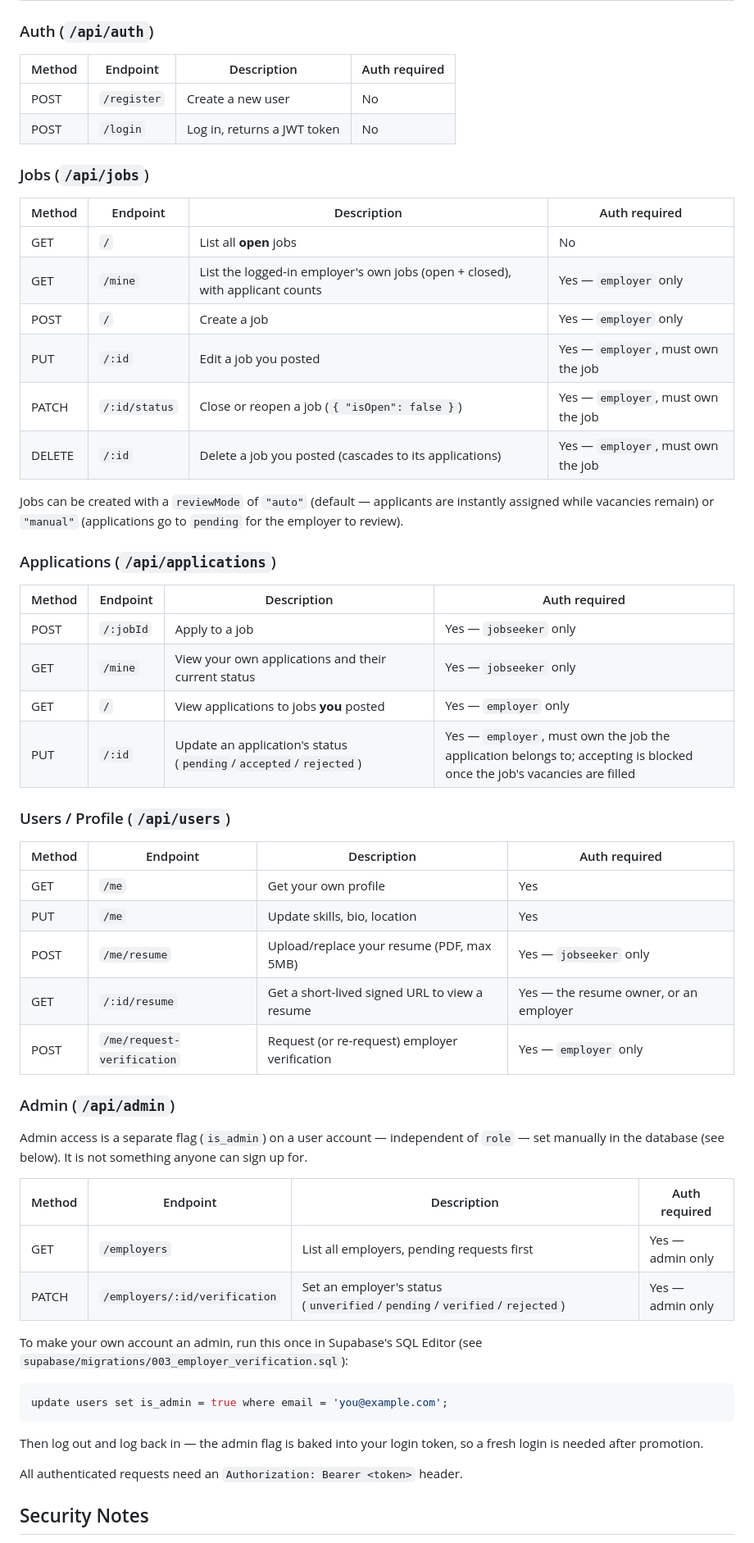
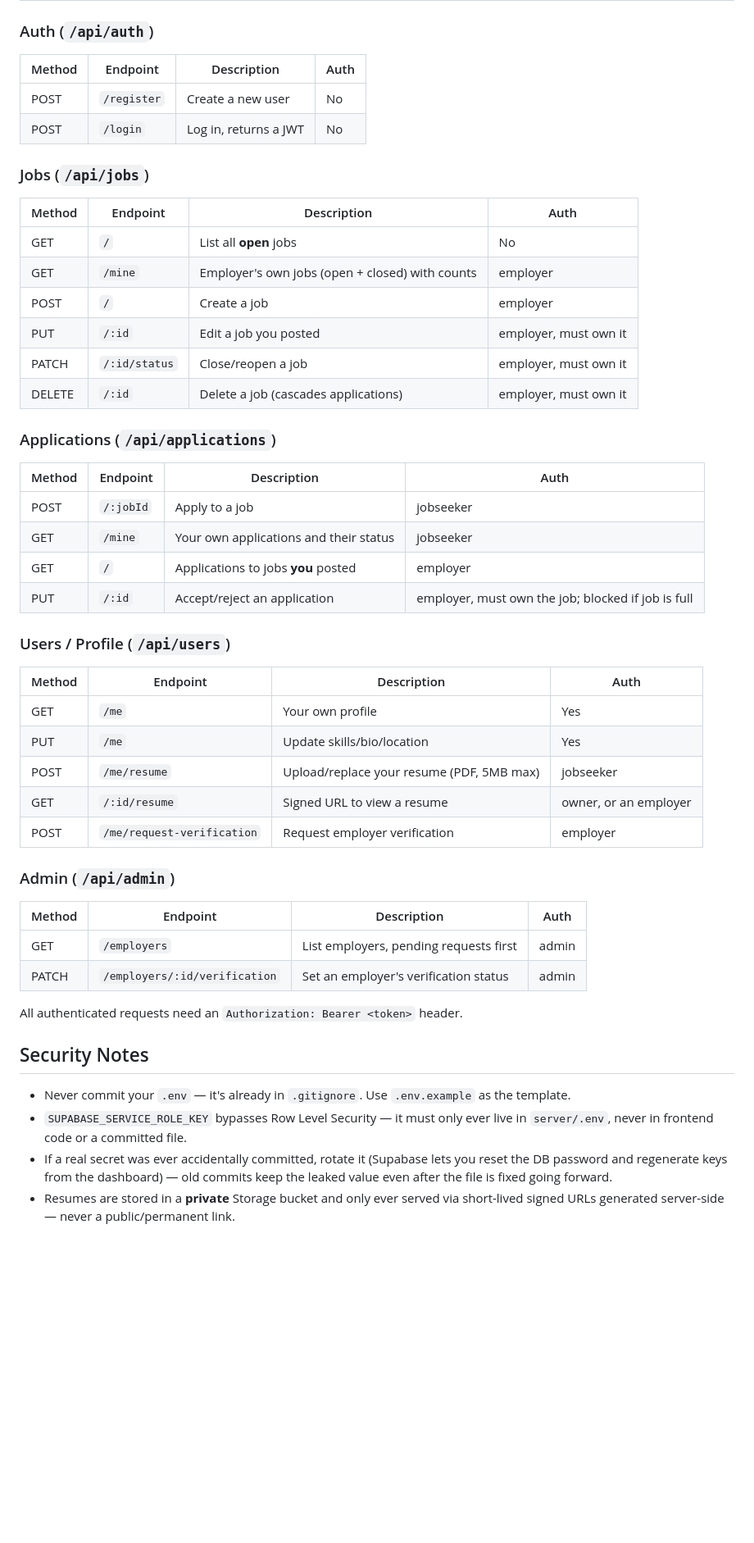
Before and after one commit to Sasmitha89/PartTime_Job_Finder, a Markdown page: README.md, the part around one of its changes. Shown at 82% size. GitHub-like rendering; blank space fills up the shorter version.

````diff
--- a/README.md
+++ b/README.md
@@ -116,62 +140,49 @@ Open `Client/index.html` directly in your browser, or use the VS Code "Live Serv
 ## API Reference
 
 ### Auth (`/api/auth`)
-
-| Method | Endpoint    | Description                  | Auth required |
-|--------|-------------|-------------------------------|----------------|
-| POST   | `/register` | Create a new user              | No             |
-| POST   | `/login`    | Log in, returns a JWT token     | No             |
+| Method | Endpoint    | Description             | Auth |
+|--------|-------------|--------------------------|------|
+| POST   | `/register` | Create a new user         | No   |
+| POST   | `/login`    | Log in, returns a JWT      | No   |
 
 ### Jobs (`/api/jobs`)
-
-| Method | Endpoint       | Description                              | Auth required                          |
-|--------|----------------|-------------------------------------------|------------------------------------------|
-| GET    | `/`            | List all **open** jobs                     | No                                       |
-| GET    | `/mine`        | List the logged-in employer's own jobs (open + closed), with applicant counts | Yes — `employer` only |
-| POST   | `/`            | Create a job                                | Yes — `employer` only                  |
-| PUT    | `/:id`         | Edit a job you posted                       | Yes — `employer`, must own the job     |
-| PATCH  | `/:id/status`  | Close or reopen a job (`{ "isOpen": false }`) | Yes — `employer`, must own the job   |
-| DELETE | `/:id`         | Delete a job you posted (cascades to its applications) | Yes — `employer`, must own the job |
-
-Jobs can be created with a `reviewMode` of `"auto"` (default — applicants are instantly assigned while vacancies remain) or `"manual"` (applications go to `pending` for the employer to review).
+| Method | Endpoint      | Description                                  | Auth                     |
+|--------|---------------|------------------------------------------------|----------------------------|
+| GET    | `/`           | List all **open** jobs                          | No                       |
+| GET    | `/mine`       | Employer's own jobs (open + closed) with counts | employer                |
+| POST   | `/`           | Create a job                                    | employer                |
+| PUT    | `/:id`        | Edit a job you posted                           | employer, must own it   |
+| PATCH  | `/:id/status` | Close/reopen a job                              | employer, must own it   |
+| DELETE | `/:id`        | Delete a job (cascades applications)            | employer, must own it   |
 
 ### Applications (`/api/applications`)
-
-| Method | Endpoint  | Description                                         | Auth required                              |
-|--------|-----------|------------------------------------------------------|-----------------------------------------------|
-| POST   | `/:jobId` | Apply to a job                                       | Yes — `jobseeker` only                     |
-| GET    | `/mine`   | View your own applications and their current status  | Yes — `jobseeker` only                     |
-| GET    | `/`       | View applications to jobs **you** posted             | Yes — `employer` only                      |
-| PUT    | `/:id`    | Update an application's status (`pending`/`accepted`/`rejected`) | Yes — `employer`, must own the job the application belongs to; accepting is blocked once the job's vacancies are filled |
+| Method | Endpoint  | Description                                 | Auth                              |
+|--------|-----------|-----------------------------------------------|--------------------------------------|
+| POST   | `/:jobId` | Apply to a job                                | jobseeker                          |
+| GET    | `/mine`   | Your own applications and their status         | jobseeker                          |
+| GET    | `/`       | Applications to jobs **you** posted           | employer                           |
+| PUT    | `/:id`    | Accept/reject an application                   | employer, must own the job; blocked if job is full |
 
 ### Users / Profile (`/api/users`)
-
-| Method | Endpoint         | Description                                  | Auth required                              |
-|--------|------------------|------------------------------------------------|-----------------------------------------------|
-| GET    | `/me`            | Get your own profile                           | Yes                                          |
-| PUT    | `/me`            | Update skills, bio, location                   | Yes                                          |
-| POST   | `/me/resume`     | Upload/replace your resume (PDF, max 5MB)       | Yes — `jobseeker` only                     |
-| GET    | `/:id/resume`    | Get a short-lived signed URL to view a resume    | Yes — the resume owner, or an employer     |
-| POST   | `/me/request-verification` | Request (or re-request) employer verification | Yes — `employer` only          |
+| Method | Endpoint                  | Description                          | Auth                     |
+|--------|----------------------------|-----------------------------------------|----------------------------|
+| GET    | `/me`                       | Your own profile                        | Yes                      |
+| PUT    | `/me`                       | Update skills/bio/location               | Yes                      |
+| POST   | `/me/resume`                | Upload/replace your resume (PDF, 5MB max) | jobseeker              |
+| GET    | `/:id/resume`               | Signed URL to view a resume              | owner, or an employer   |
+| POST   | `/me/request-verification`  | Request employer verification            | employer                |
 
 ### Admin (`/api/admin`)
-
-Admin access is a separate flag (`is_admin`) on a user account — independent of `role` — set manually in the database (see below). It is not something anyone can sign up for.
-
-| Method | Endpoint                        | Description                                | Auth required     |
-|--------|----------------------------------|----------------------------------------------|----------------------|
-| GET    | `/employers`                     | List all employers, pending requests first    | Yes — admin only   |
-| PATCH  | `/employers/:id/verification`    | Set an employer's status (`unverified`/`pending`/`verified`/`rejected`) | Yes — admin only |
-
-To make your own account an admin, run this once in Supabase's SQL Editor (see `supabase/migrations/003_employer_verification.sql`):
-
-```sql
-update users set is_admin = true where email = 'you@example.com';
-```
-
-Then log out and log back in — the admin flag is baked into your login token, so a fresh login is needed after promotion.
+| Method | Endpoint                        | Description                                | Auth        |
+|--------|----------------------------------|-----------------------------------------------|---------------|
+| GET    | `/employers`                     | List employers, pending requests first        | admin       |
+| PATCH  | `/employers/:id/verification`    | Set an employer's verification status          | admin       |
 
 All authenticated requests need an `Authorization: Bearer <token>` header.
 
 ## Security Notes
+- Never commit your `.env` — it's already in `.gitignore`. Use `.env.example` as the template.
+- `SUPABASE_SERVICE_ROLE_KEY` bypasses Row Level Security — it must only ever live in `server/.env`, never in frontend code or a committed file.
+- If a real secret was ever accidentally committed, rotate it (Supabase lets you reset the DB password and regenerate keys from the dashboard) — old commits keep the leaked value even after the file is fixed going forward.
+- Resumes are stored in a **private** Storage bucket and only ever served via short-lived signed URLs generated server-side — never a public/permanent link.
 
````
Also changed, not shown: other parts of README.md (+80 -54 lines).
